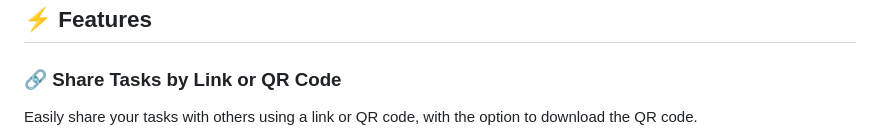
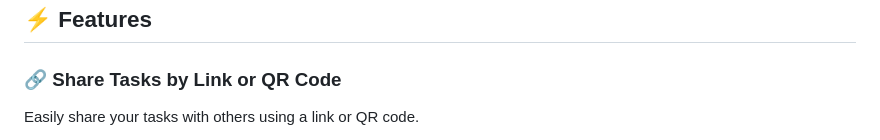
Before and after one commit to idjevm/TodoApp, a Markdown page: README.md, the part around one of its changes. Drawn GitHub-style.

```diff
--- a/README.md
+++ b/README.md
@@ -44,5 +44,5 @@
 
 ### 🔗 Share Tasks by Link or QR Code
 
-Easily share your tasks with others using a link or QR code, with the option to download the QR code.
+Easily share your tasks with others using a link or QR code.
 
```
Also changed, not shown: other parts of README.md (+2 -2 lines), screenshots/ShareDialog.png, 2 other files.
